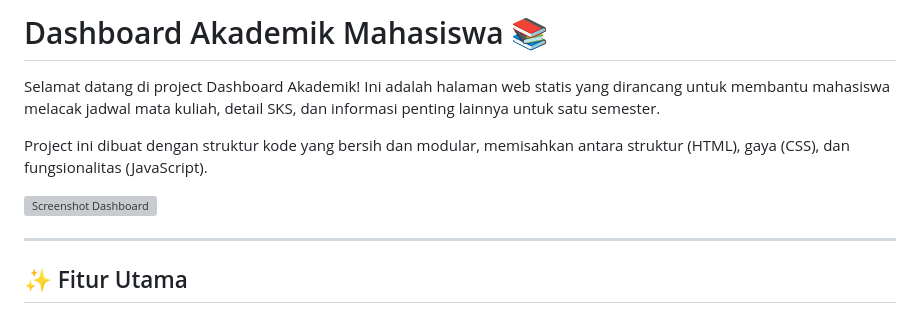
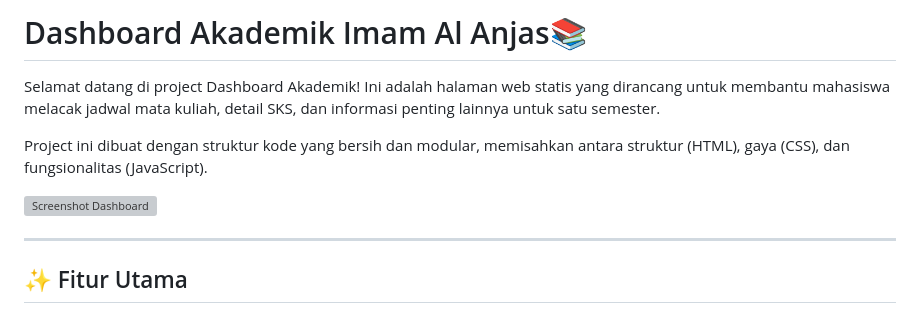
Before and after one commit to Haykal20/pemograman3, a Markdown page: README.md, the part around one of its changes. Drawn GitHub-style; grey boxes are pictures that could not be loaded.

```diff
--- a/README.md
+++ b/README.md
@@ -1,4 +1,4 @@
-# Dashboard Akademik Mahasiswa 📚
+# Dashboard Akademik Imam Al Anjas📚
 
 Selamat datang di project Dashboard Akademik! Ini adalah halaman web statis yang dirancang untuk membantu mahasiswa melacak jadwal mata kuliah, detail SKS, dan informasi penting lainnya untuk satu semester.
 
```
Also changed, not shown: other parts of README.md (+1 -1 lines).
